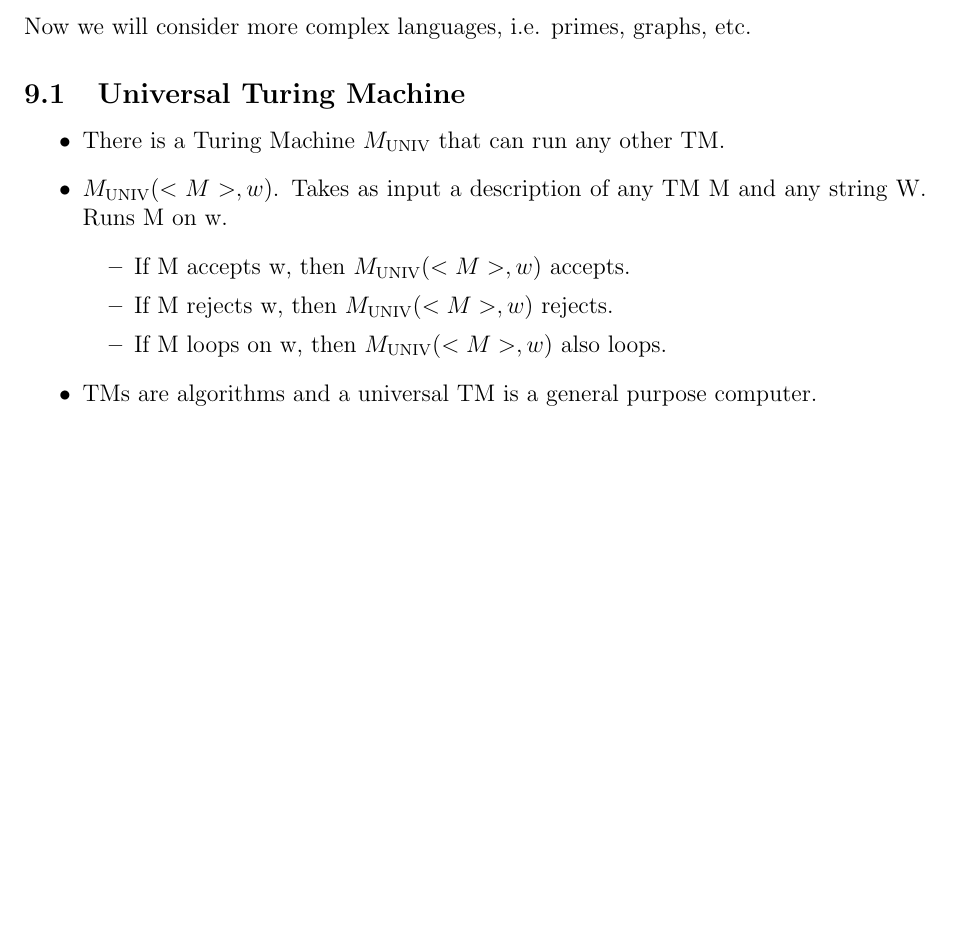
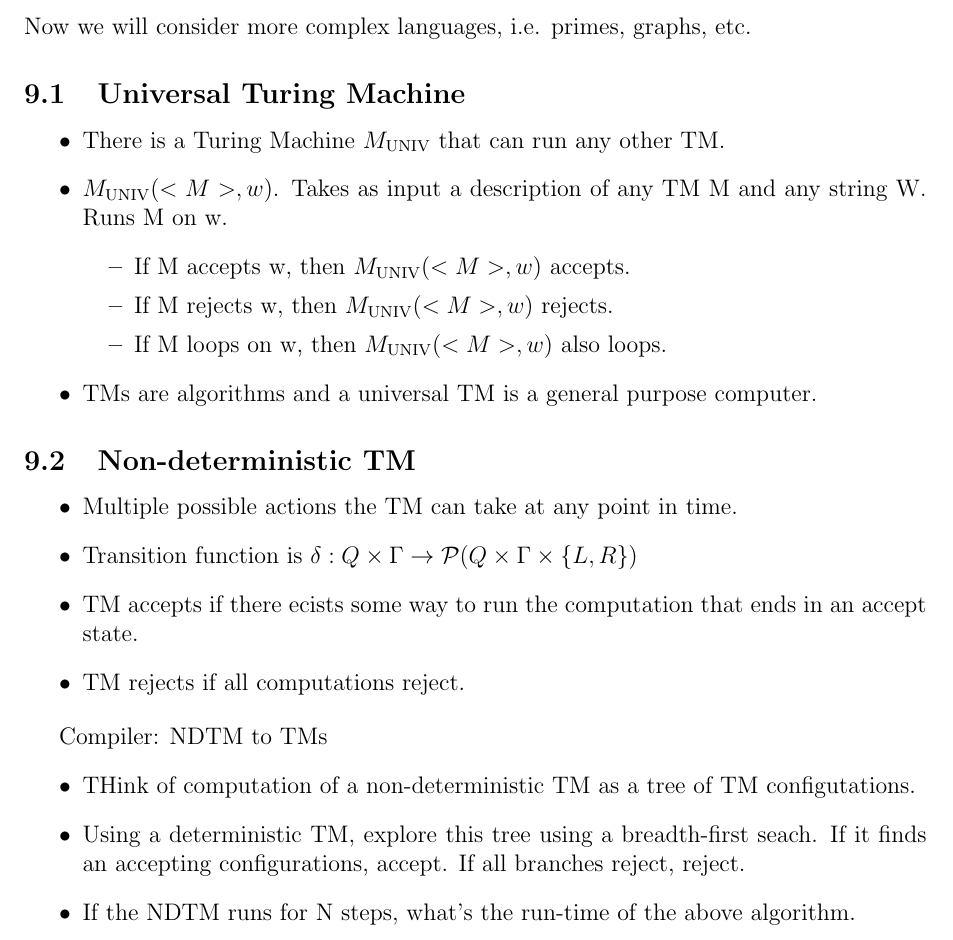
Before and after one commit to WilliamTraub/Public-Classnotes, a LaTeX document (Year Two/Semester One/Theory Of Computation/master.tex, which reads Year Two/Semester One/Theory Of Computation/lecture10_21.tex): part of page 16 of 16, cut so that both start at the same text, the shorter picture padded with empty space. Compiled offline with pdfLaTeX.

Commit message:
finished lecture

```diff
--- a/Year Two/Semester One/Theory Of Computation/lecture10_21.tex
+++ b/Year Two/Semester One/Theory Of Computation/lecture10_21.tex
@@ -19,3 +19,18 @@ Now we will consider more complex languages, i.e. primes, graphs, etc.
   \end{itemize}
   \item TMs are algorithms and a universal TM is a general purpose computer.
 \end{itemize}
+
+\subsection{Non-deterministic TM}
+\begin{itemize}
+  \item Multiple possible actions the TM can take at any point in time.
+  \item Transition function is $\delta : Q \times \Gamma \to \mathcal{P}(Q \times \Gamma \times \{L, R\})$
+  \item TM accepts if there ecists some way to run the computation that ends in an accept state.
+  \item TM rejects if all computations reject.
+\end{itemize}
+
+Compiler: NDTM to TMs
+\begin{itemize}
+  \item THink of computation of a non-deterministic TM as a tree of TM configutations.
+  \item Using a deterministic TM, explore this tree using a breadth-first seach. If it finds an accepting configurations, accept. If all branches reject, reject.
+  \item If the NDTM runs for N steps, what's the run-time of the above algorithm.
+\end{itemize}
```
Also changed, not shown: Year Two/Semester One/Theory Of Computation/lecture10_21.tex (8 more changed lines), 2 other files.
